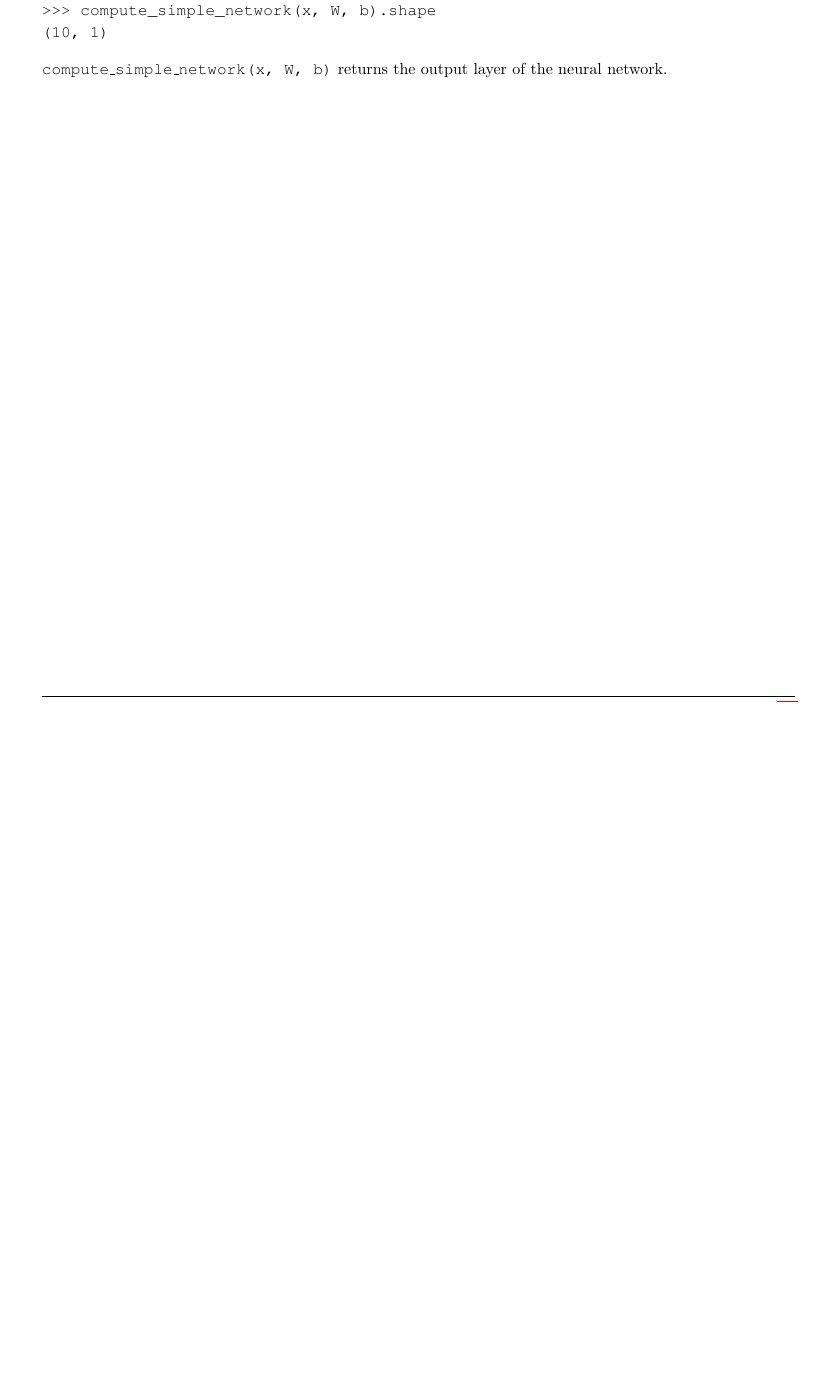
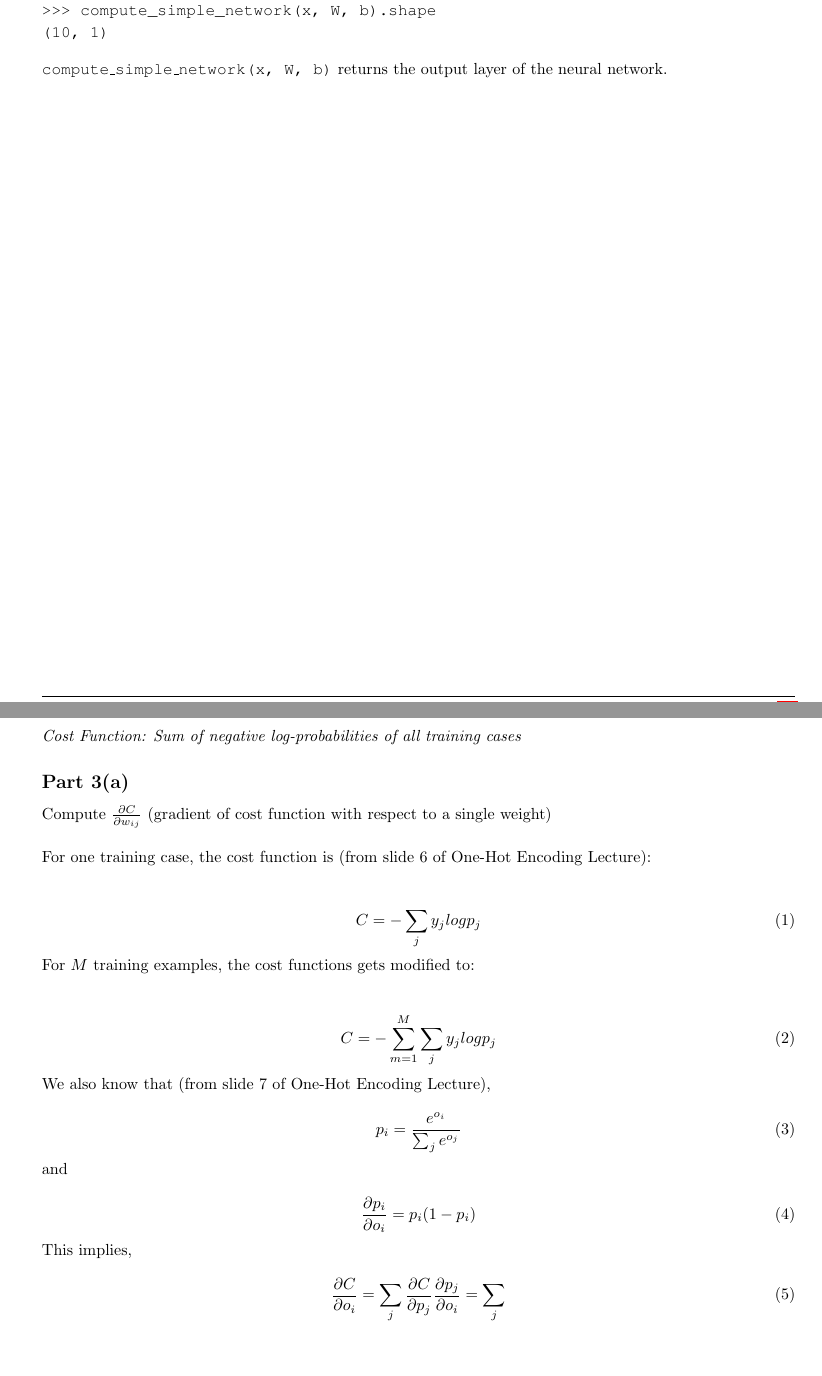
Before and after one commit to dhruvchawla1996/csc411_a2, a LaTeX document (deepnn.tex): part of page 3 of 11 before the commit and two parts of pages 3 and 4 of 11 after it, the two joined at a grey line, cut so that both start at the same text, the shorter picture padded with empty space. Compiled offline with pdfLaTeX.

Commit message:
Pushing progress for part 3

```diff
--- a/deepnn.tex
+++ b/deepnn.tex
@@ -243,6 +243,41 @@ An example of the function in action is seen below (and in \texttt{part2()} of \
 
 \begin{homeworkProblem}
 
+\textit{Cost Function: Sum of negative log-probabilities of all training cases}
+
+\subsection{Part 3(a)}
+Compute $\frac {\partial C} {\partial w_{ij}}$ (gradient of cost function with respect to a single weight)\\
+
+For one training case, the cost function is (from slide 6 of One-Hot Encoding Lecture):\\
+
+\begin{equation}
+    C = - \sum_{j} y_{j} log p_{j}
+\end{equation}
+
+For $M$ training examples, the cost functions gets modified to:\\
+
+\begin{equation}
+    C = - \sum_{m=1}^M \sum_{j} y_{j} log p_{j}
+\end{equation}
+
+We also know that (from slide 7 of One-Hot Encoding Lecture),
+
+\begin{equation}
+    p_{i} = \frac {e^{o_i}} {\sum_{j} e^{o_j}}
+\end{equation}
+
+and
+
+\begin{equation}
+    \frac {\partial p_i} {\partial o_{i}} = p_i (1-p_i)
+\end{equation}
+
+This implies,
+
+\begin{equation}
+    \frac {\partial C} {\partial o_{i}} = \sum_{j} \frac {\partial C} {\partial p_{j}} \frac {\partial p_{j}} {\partial o_{i}} = \sum_{j}
+\end{equation}
+
 \end{homeworkProblem}
 \clearpage
 
```
Also changed, not shown: deepnn.pdf, 2 other files.
